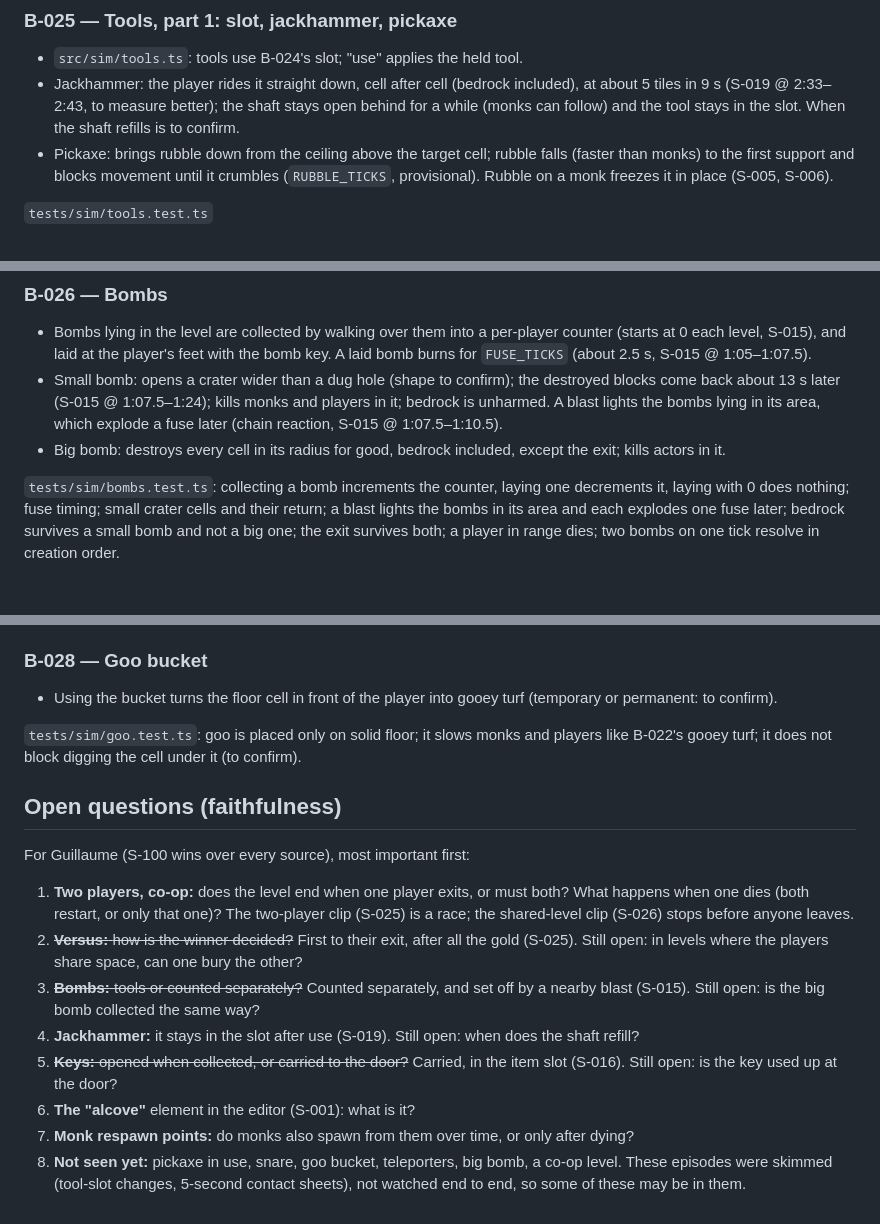
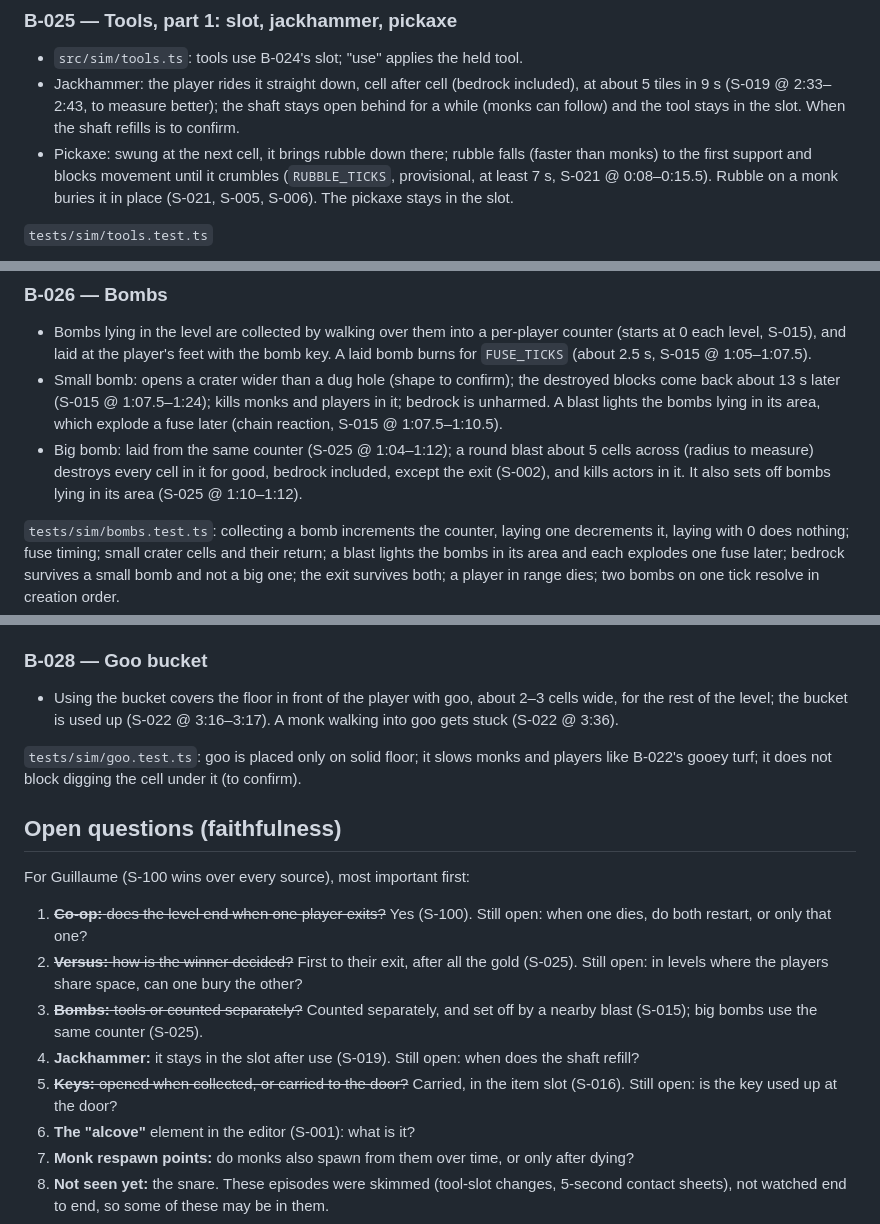
Before and after one commit to GuillaumeDD/return-of-the-runners, a Markdown page: docs/plans/step-3.md, 3 parts joined by grey strips. Rendered like a GitHub page; blank space fills up the shorter version.

```diff
--- a/docs/plans/step-3.md
+++ b/docs/plans/step-3.md
@@ -280,9 +285,10 @@ gold is taken, and a door on the exit cell still needs its key.
   at about 5 tiles in 9 s (S-019 @ 2:33–2:43, to measure better); the shaft stays open
   behind for a while (monks can follow) and the tool stays in the slot. When the shaft
   refills is to confirm.
-- Pickaxe: brings rubble down from the ceiling above the target cell; rubble falls
-  (faster than monks) to the first support and blocks movement until it crumbles
-  (`RUBBLE_TICKS`, provisional). Rubble on a monk freezes it in place (S-005, S-006).
+- Pickaxe: swung at the next cell, it brings rubble down there; rubble falls (faster
+  than monks) to the first support and blocks movement until it crumbles
+  (`RUBBLE_TICKS`, provisional, at least 7 s, S-021 @ 0:08–0:15.5). Rubble on a monk
+  buries it in place (S-021, S-005, S-006). The pickaxe stays in the slot.
 
 `tests/sim/tools.test.ts`
 
@@ -300,8 +306,10 @@ gold is taken, and a door on the exit cell still needs its key.
   blocks come back about 13 s later (S-015 @ 1:07.5–1:24); kills monks and players in
   it; bedrock is unharmed. A blast lights the bombs lying in its area, which explode a
   fuse later (chain reaction, S-015 @ 1:07.5–1:10.5).
-- Big bomb: destroys every cell in its radius for good, bedrock included, except the
-  exit; kills actors in it.
+- Big bomb: laid from the same counter (S-025 @ 1:04–1:12); a round blast about 5 cells
+  across (radius to measure) destroys every cell in it for good, bedrock included,
+  except the exit (S-002), and kills actors in it. It also sets off bombs lying in its
+  area (S-025 @ 1:10–1:12).
 
 `tests/sim/bombs.test.ts`: collecting a bomb increments the counter, laying one
 decrements it, laying with 0 does nothing; fuse timing; small crater cells and their
@@ -325,8 +333,9 @@ walking into it (to confirm); using the gun never empties the slot.
 
 ### B-028 — Goo bucket
 
-- Using the bucket turns the floor cell in front of the player into gooey turf
-  (temporary or permanent: to confirm).
+- Using the bucket covers the floor in front of the player with goo, about 2–3 cells
+  wide, for the rest of the level; the bucket is used up (S-022 @ 3:16–3:17). A monk
+  walking into goo gets stuck (S-022 @ 3:36).
 
 `tests/sim/goo.test.ts`: goo is placed only on solid floor; it slows monks and players
 like B-022's gooey turf; it does not block digging the cell under it (to confirm).
@@ -335,13 +344,12 @@ like B-022's gooey turf; it does not block digging the cell under it (to confirm
 
 For Guillaume (S-100 wins over every source), most important first:
 
-1. **Two players, co-op:** does the level end when one player exits, or must both?
-   What happens when one dies (both restart, or only that one)? The two-player clip
-   (S-025) is a race; the shared-level clip (S-026) stops before anyone leaves.
+1. ~~**Co-op:** does the level end when one player exits?~~ Yes (S-100). Still open:
+   when one dies, do both restart, or only that one?
 2. ~~**Versus:** how is the winner decided?~~ First to their exit, after all the gold
    (S-025). Still open: in levels where the players share space, can one bury the other?
 3. ~~**Bombs:** tools or counted separately?~~ Counted separately, and set off by a
-   nearby blast (S-015). Still open: is the big bomb collected the same way?
+   nearby blast (S-015); big bombs use the same counter (S-025).
 4. **Jackhammer:** it stays in the slot after use (S-019). Still open: when does the
    shaft refill?
 5. ~~**Keys:** opened when collected, or carried to the door?~~ Carried, in the item
@@ -349,6 +357,5 @@ For Guillaume (S-100 wins over every source), most important first:
 6. **The "alcove"** element in the editor (S-001): what is it?
 7. **Monk respawn points:** do monks also spawn from them over time, or only after
    dying?
-8. **Not seen yet:** pickaxe in use, snare, goo bucket, teleporters, big bomb, a co-op
-   level. These episodes were skimmed (tool-slot changes, 5-second contact sheets), not
+8. **Not seen yet:** the snare. These episodes were skimmed (tool-slot changes, 5-second contact sheets), not
    watched end to end, so some of these may be in them.
```
Also changed, not shown: other parts of docs/plans/step-3.md (+26 -21 lines), docs/ARCHITECTURE.md (+5 -0 lines), docs/SOURCES.md (+22 -22 lines).
